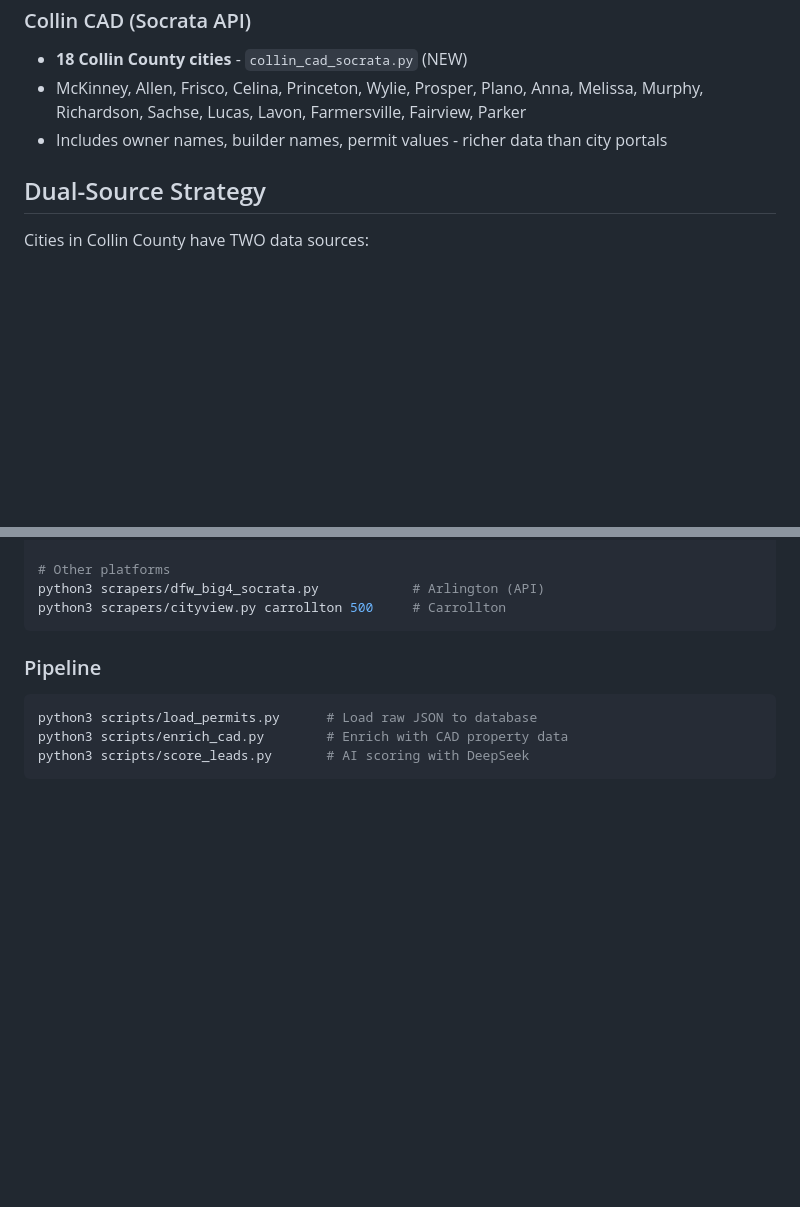
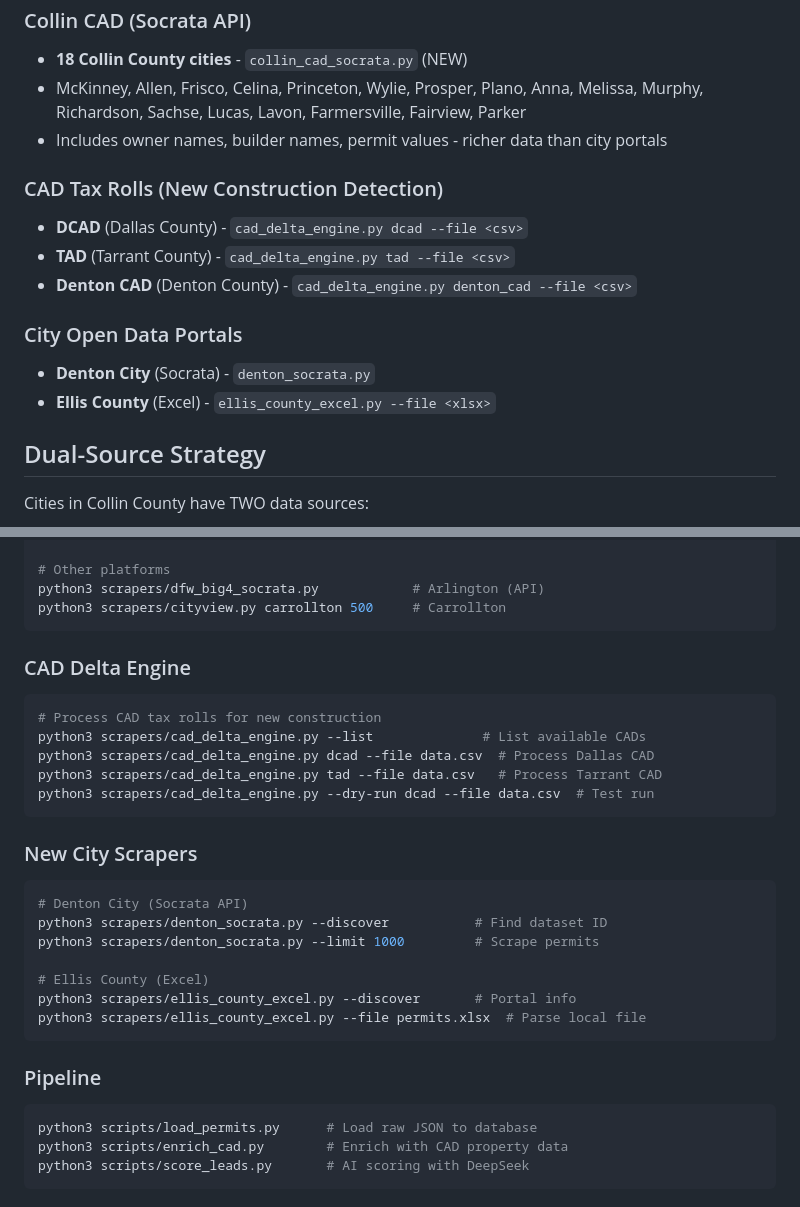
Before and after one commit to Astreocclu/permit-scraper, a Markdown page: CLAUDE.md, 2 parts joined by grey strips. Drawn GitHub-style; blank space fills up the shorter version.

Commit message:
docs: add CAD delta engine and new scrapers to documentation
- Add CAD Tax Rolls section (DCAD, TAD, Denton CAD)
- Add City Open Data Portals section (Denton Socrata, Ellis Excel)
- Add usage examples for all new scrapers

🤖 Generated with [Claude Code](https://claude.com/claude-code)

Co-Authored-By: Claude Opus 4.5 <noreply@anthropic.com>

````diff
--- a/CLAUDE.md
+++ b/CLAUDE.md
@@ -97,6 +97,15 @@ Scrapes building permits, enriches with CAD data, scores leads for contractor ma
 - McKinney, Allen, Frisco, Celina, Princeton, Wylie, Prosper, Plano, Anna, Melissa, Murphy, Richardson, Sachse, Lucas, Lavon, Farmersville, Fairview, Parker
 - Includes owner names, builder names, permit values - richer data than city portals
 
+### CAD Tax Rolls (New Construction Detection)
+- **DCAD** (Dallas County) - `cad_delta_engine.py dcad --file <csv>`
+- **TAD** (Tarrant County) - `cad_delta_engine.py tad --file <csv>`
+- **Denton CAD** (Denton County) - `cad_delta_engine.py denton_cad --file <csv>`
+
+### City Open Data Portals
+- **Denton City** (Socrata) - `denton_socrata.py`
+- **Ellis County** (Excel) - `ellis_county_excel.py --file <xlsx>`
+
 ## Dual-Source Strategy
 
 Cities in Collin County have TWO data sources:
@@ -174,6 +183,26 @@ python3 scrapers/collin_cad_socrata.py --list-cities       # Show all 18 cities
 # Other platforms
 python3 scrapers/dfw_big4_socrata.py            # Arlington (API)
 python3 scrapers/cityview.py carrollton 500     # Carrollton
+```
+
+### CAD Delta Engine
+```bash
+# Process CAD tax rolls for new construction
+python3 scrapers/cad_delta_engine.py --list              # List available CADs
+python3 scrapers/cad_delta_engine.py dcad --file data.csv  # Process Dallas CAD
+python3 scrapers/cad_delta_engine.py tad --file data.csv   # Process Tarrant CAD
+python3 scrapers/cad_delta_engine.py --dry-run dcad --file data.csv  # Test run
+```
+
+### New City Scrapers
+```bash
+# Denton City (Socrata API)
+python3 scrapers/denton_socrata.py --discover           # Find dataset ID
+python3 scrapers/denton_socrata.py --limit 1000         # Scrape permits
+
+# Ellis County (Excel)
+python3 scrapers/ellis_county_excel.py --discover       # Portal info
+python3 scrapers/ellis_county_excel.py --file permits.xlsx  # Parse local file
 ```
 
 ### Pipeline
````
